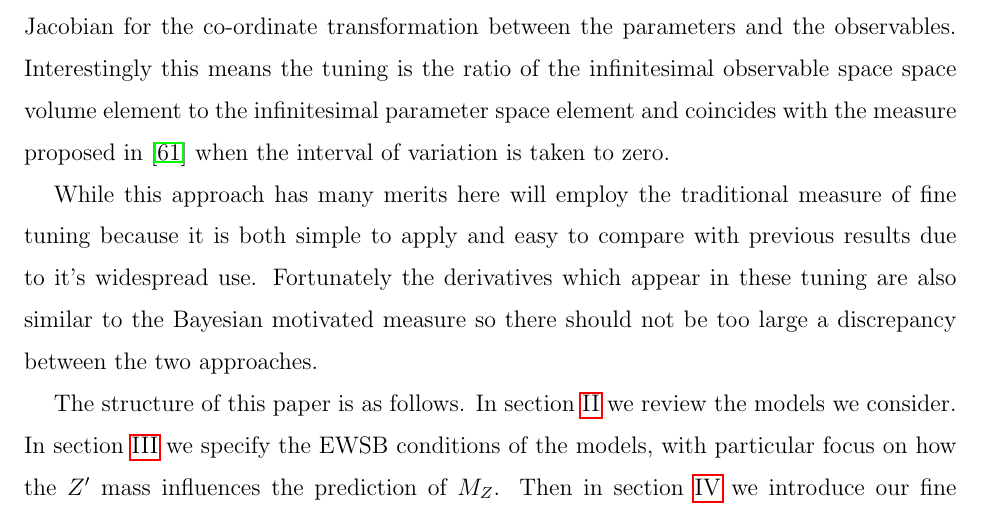
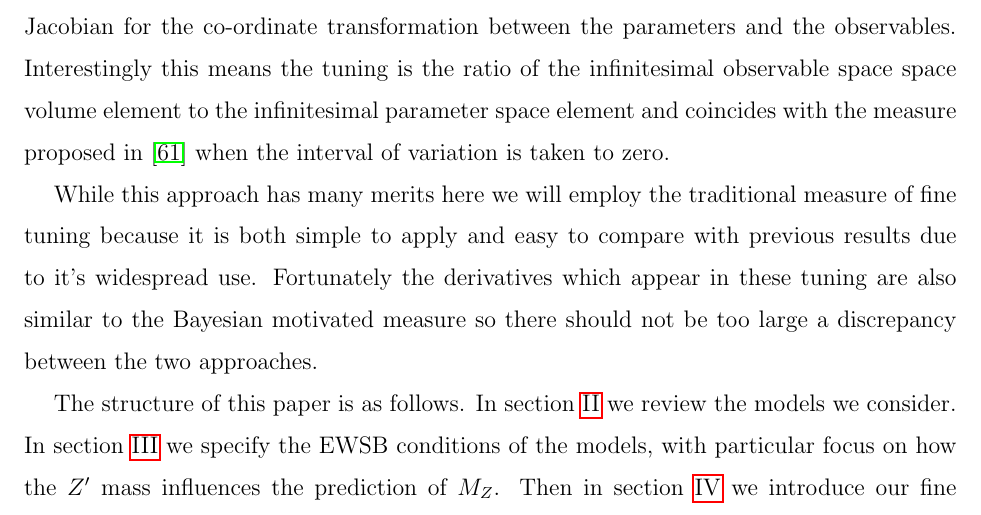
Before and after one commit to azedarach/E6SSM-Tuning, a LaTeX paper (paper/e6ssm-tuning-paper.tex): part of page 4 of 36, cut so that both start at the same text. Compiled offline with pdfLaTeX.

Commit message:
added missing 'we'

```diff
--- a/paper/e6ssm-tuning-paper.tex
+++ b/paper/e6ssm-tuning-paper.tex
@@ -284,7 +284,7 @@ infinitesimal parameter space element and coincides with the measure
 proposed in \cite{Athron:2007ry} when the interval of variation is
 taken to zero.
 
-While this approach has many merits here will employ the traditional
+While this approach has many merits here we will employ the traditional
 measure of fine tuning because it is both simple to apply and easy to
 compare with previous results due to it's widespread use.  Fortunately
 the derivatives which appear in these tuning are also similar to the
```
